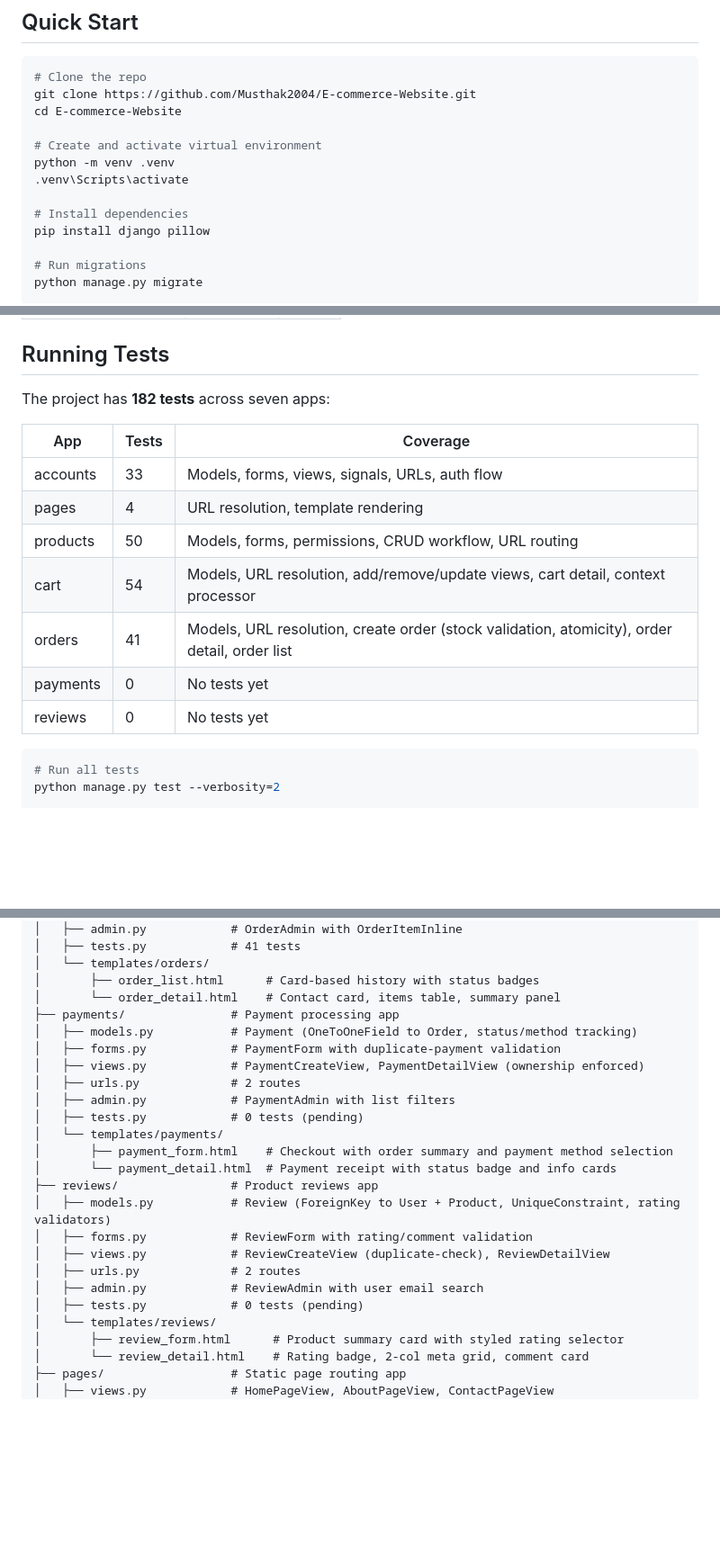
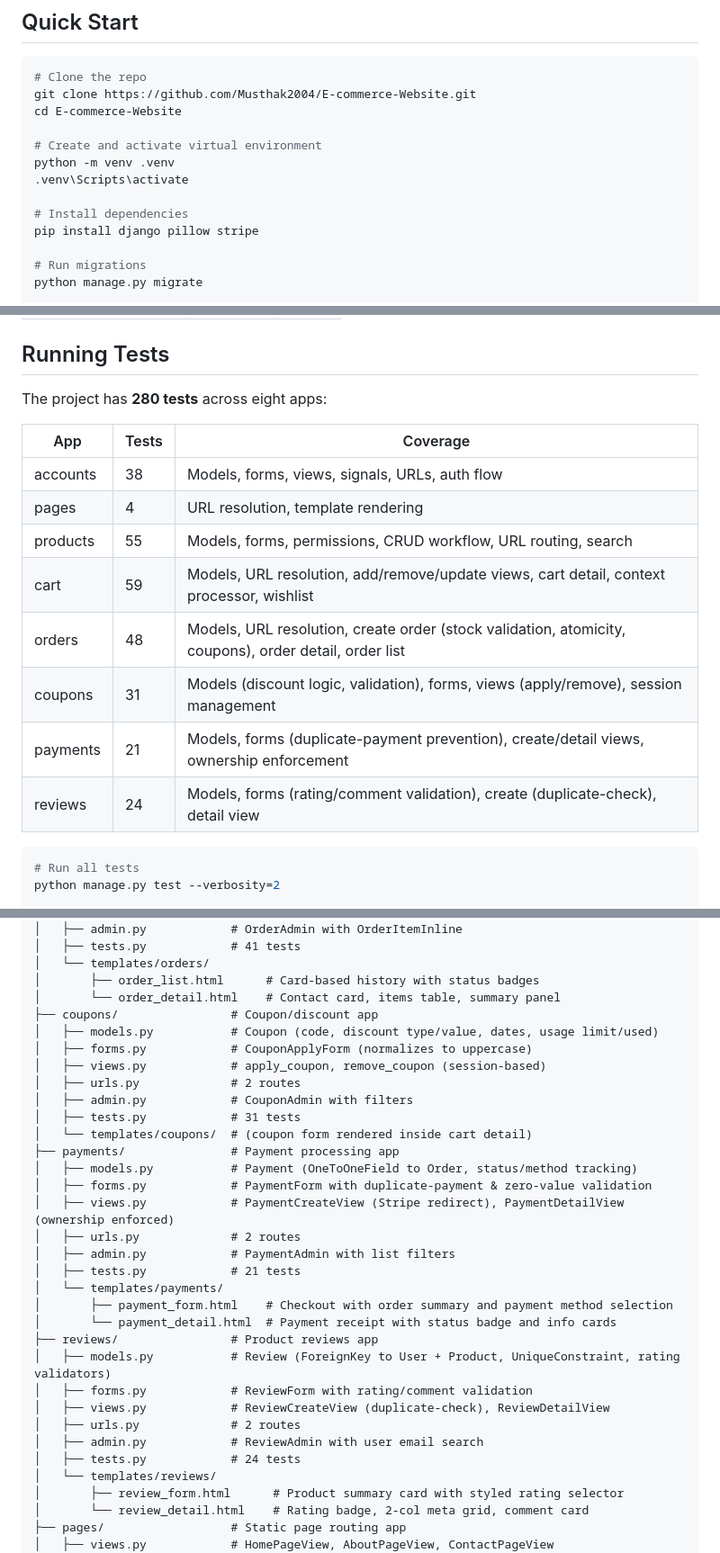
Before and after one commit to Musthak2004/E-commerce-Website, a Markdown page: README.md, 3 parts joined by grey strips. Shown at 90% size. Drawn GitHub-style; blank space fills up the shorter version.

Commit message:
Update README and AGENTS docs with current test counts and dependencies

````diff
--- a/README.md
+++ b/README.md
@@ -35,7 +36,7 @@ python -m venv .venv
 .venv\Scripts\activate
 
 # Install dependencies
-pip install django pillow
+pip install django pillow stripe
 
 # Run migrations
 python manage.py migrate
@@ -57,17 +58,18 @@ Visit `http://127.0.0.1:8000/` to see the app.
 
 ## Running Tests
 
-The project has **182 tests** across seven apps:
+The project has **280 tests** across eight apps:
 
 | App | Tests | Coverage |
 |-----|-------|----------|
-| accounts | 33 | Models, forms, views, signals, URLs, auth flow |
+| accounts | 38 | Models, forms, views, signals, URLs, auth flow |
 | pages | 4 | URL resolution, template rendering |
-| products | 50 | Models, forms, permissions, CRUD workflow, URL routing |
-| cart | 54 | Models, URL resolution, add/remove/update views, cart detail, context processor |
-| orders | 41 | Models, URL resolution, create order (stock validation, atomicity), order detail, order list |
-| payments | 0 | No tests yet |
-| reviews | 0 | No tests yet |
+| products | 55 | Models, forms, permissions, CRUD workflow, URL routing, search |
+| cart | 59 | Models, URL resolution, add/remove/update views, cart detail, context processor, wishlist |
+| orders | 48 | Models, URL resolution, create order (stock validation, atomicity, coupons), order detail, order list |
+| coupons | 31 | Models (discount logic, validation), forms, views (apply/remove), session management |
+| payments | 21 | Models, forms (duplicate-payment prevention), create/detail views, ownership enforcement |
+| reviews | 24 | Models, forms (rating/comment validation), create (duplicate-check), detail view |
 
 ```bash
 # Run all tests
@@ -111,13 +113,21 @@ python manage.py test reviews --verbosity=2
 │   └── templates/orders/
 │       ├── order_list.html      # Card-based history with status badges
 │       └── order_detail.html    # Contact card, items table, summary panel
+├── coupons/                # Coupon/discount app
+│   ├── models.py           # Coupon (code, discount type/value, dates, usage limit/used)
+│   ├── forms.py            # CouponApplyForm (normalizes to uppercase)
+│   ├── views.py            # apply_coupon, remove_coupon (session-based)
+│   ├── urls.py             # 2 routes
+│   ├── admin.py            # CouponAdmin with filters
+│   ├── tests.py            # 31 tests
+│   └── templates/coupons/  # (coupon form rendered inside cart detail)
 ├── payments/               # Payment processing app
 │   ├── models.py           # Payment (OneToOneField to Order, status/method tracking)
-│   ├── forms.py            # PaymentForm with duplicate-payment validation
-│   ├── views.py            # PaymentCreateView, PaymentDetailView (ownership enforced)
+│   ├── forms.py            # PaymentForm with duplicate-payment & zero-value validation
+│   ├── views.py            # PaymentCreateView (Stripe redirect), PaymentDetailView (ownership enforced)
 │   ├── urls.py             # 2 routes
 │   ├── admin.py            # PaymentAdmin with list filters
-│   ├── tests.py            # 0 tests (pending)
+│   ├── tests.py            # 21 tests
 │   └── templates/payments/
 │       ├── payment_form.html    # Checkout with order summary and payment method selection
 │       └── payment_detail.html  # Payment receipt with status badge and info cards
@@ -127,7 +137,7 @@ python manage.py test reviews --verbosity=2
 │   ├── views.py            # ReviewCreateView (duplicate-check), ReviewDetailView
 │   ├── urls.py             # 2 routes
 │   ├── admin.py            # ReviewAdmin with user email search
-│   ├── tests.py            # 0 tests (pending)
+│   ├── tests.py            # 24 tests
 │   └── templates/reviews/
 │       ├── review_form.html      # Product summary card with styled rating selector
 │       └── review_detail.html    # Rating badge, 2-col meta grid, comment card
````
Also changed, not shown: other parts of README.md (+1 -0 lines), AGENTS.md (+6 -5 lines).
